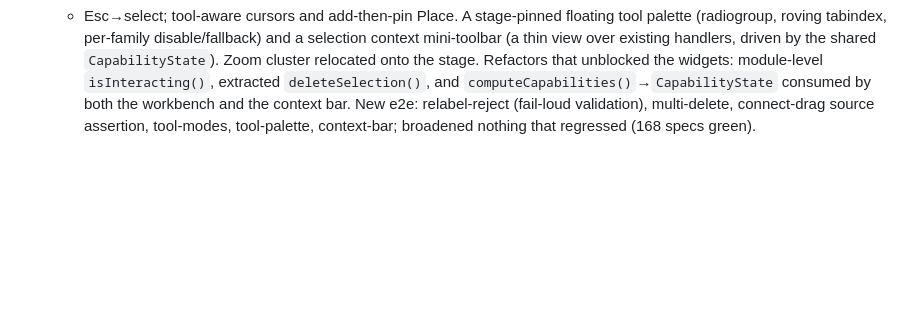
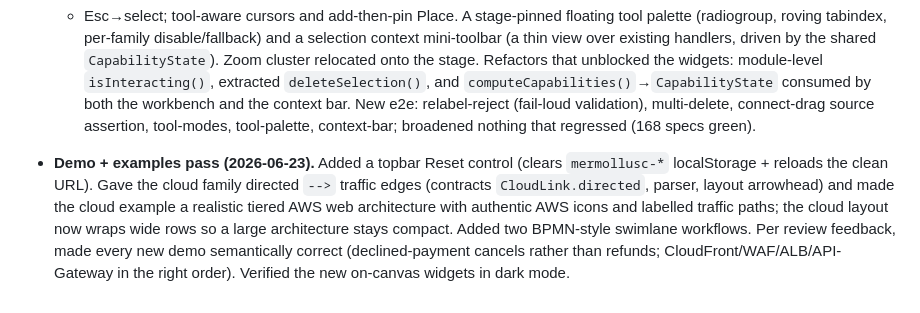
Before and after one commit to e6qu/mermollusc, a Markdown page: app/playground/WHAT_WE_DID.md, the part around the change. GitHub-like rendering; blank space fills up the shorter version.

Commit message:
Docs: app STATUS/WHAT_WE_DID for the demo + examples pass

```diff
--- a/app/playground/WHAT_WE_DID.md
+++ b/app/playground/WHAT_WE_DID.md
@@ -659,3 +659,11 @@
   `deleteSelection()`, and `computeCapabilities()`→`CapabilityState` consumed by both the workbench and
   the context bar. New e2e: relabel-reject (fail-loud validation), multi-delete, connect-drag source
   assertion, tool-modes, tool-palette, context-bar; broadened nothing that regressed (168 specs green).
+
+- **Demo + examples pass (2026-06-23).** Added a topbar Reset control (clears `mermollusc-*`
+  localStorage + reloads the clean URL). Gave the cloud family directed `-->` traffic edges (contracts
+  `CloudLink.directed`, parser, layout arrowhead) and made the cloud example a realistic tiered AWS web
+  architecture with authentic AWS icons and labelled traffic paths; the cloud layout now wraps wide
+  rows so a large architecture stays compact. Added two BPMN-style swimlane workflows. Per review
+  feedback, made every new demo semantically correct (declined-payment cancels rather than refunds;
+  CloudFront/WAF/ALB/API-Gateway in the right order). Verified the new on-canvas widgets in dark mode.
```
Also changed, not shown: app/playground/STATUS.md (+5 -0 lines).
